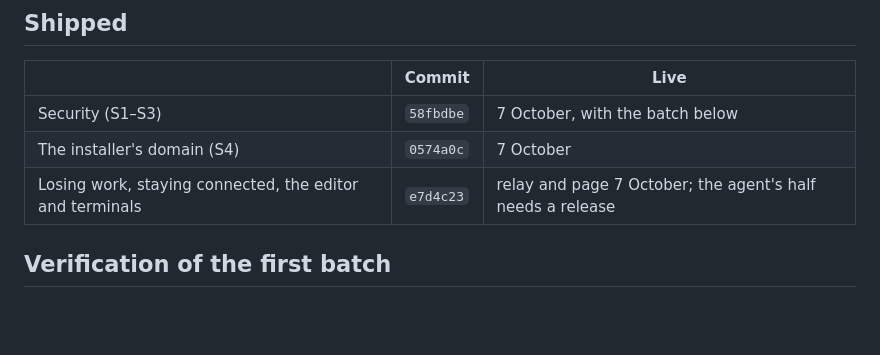
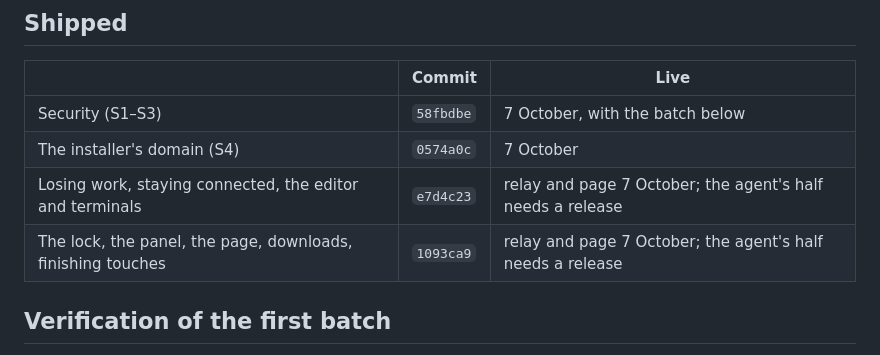
Before and after one commit to rishwanthvallala/ajar, a Markdown page: docs/ajar-review-2026-10-07.md, the part around the change. GitHub-like rendering; blank space fills up the shorter version.

Commit message:
docs: the second ajar batch shipped

```diff
--- a/docs/ajar-review-2026-10-07.md
+++ b/docs/ajar-review-2026-10-07.md
@@ -125,6 +125,7 @@ Status: **fixed** (committed, with a check that fails without the fix),
 | Security (S1–S3) | `58fbdbe` | 7 October, with the batch below |
 | The installer's domain (S4) | `0574a0c` | 7 October |
 | Losing work, staying connected, the editor and terminals | `e7d4c23` | relay and page 7 October; the agent's half needs a release |
+| The lock, the panel, the page, downloads, finishing touches | `1093ca9` | relay and page 7 October; the agent's half needs a release |
 
 ## Verification of the first batch
 
```
